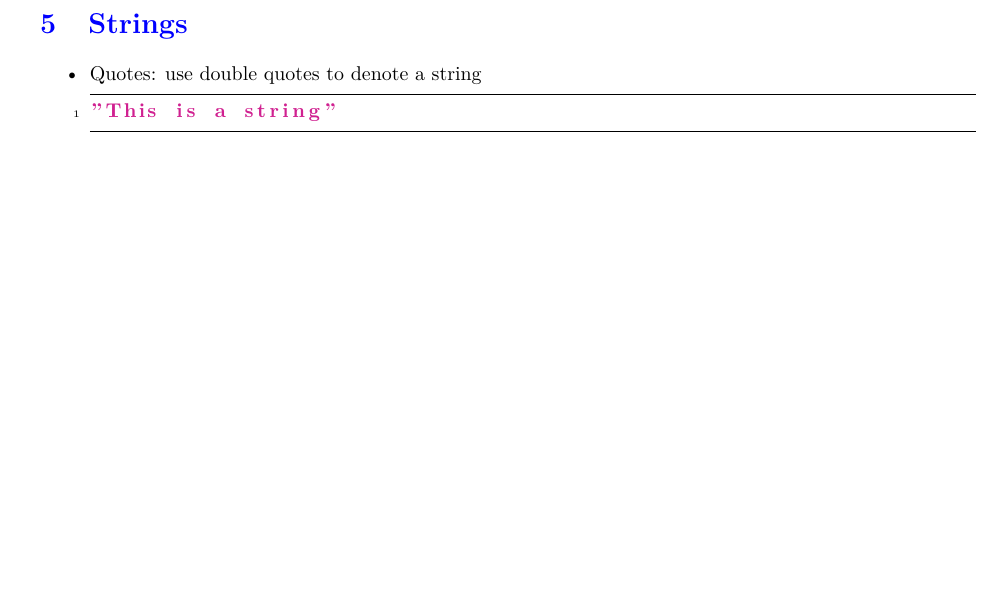
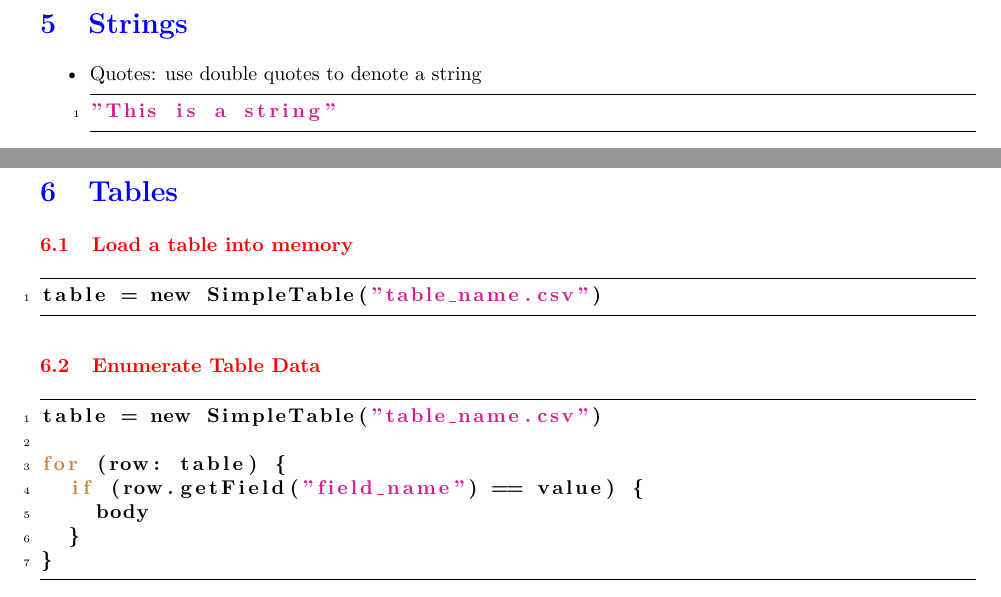
Before and after one commit to TimothyHelton/notes, a LaTeX document (javascript/javascript.tex): part of page 11 of 11 before the commit and two parts of pages 11 and 12 of 12 after it, the two joined at a grey line, cut so that both start at the same text, the shorter picture padded with empty space. Compiled offline with pdfLaTeX.

Commit message:
FEAT: update javascript

```diff
--- a/javascript/javascript.tex
+++ b/javascript/javascript.tex
@@ -232,6 +232,28 @@ print("This will be displayed on the terminal.")
 \end{itemize}
 
 %%%%%%%%%%%%%%%%%%%%%%%%%%%%%%%%%%%%%%%%%%%%%%%%%%%%%%%%%%%%
+\section{Tables}
+
+%%%
+\subsection{Load a table into memory}
+\begin{lstlisting}
+table = new SimpleTable("table_name.csv")
+\end{lstlisting}
+
+%%%
+\subsection{Enumerate Table Data}
+\begin{lstlisting}
+table = new SimpleTable("table_name.csv")
+
+for (row: table) {
+  if (row.getField("field_name") == value) {
+    body
+  }
+}
+\end{lstlisting}
+
+
+%%%%%%%%%%%%%%%%%%%%%%%%%%%%%%%%%%%%%%%%%%%%%%%%%%%%%%%%%%%%
 \newpage
 \bibliographystyle{plain}
 %\bibliography{/home/thelton/projects/report_blocks/citations.bib}
```
